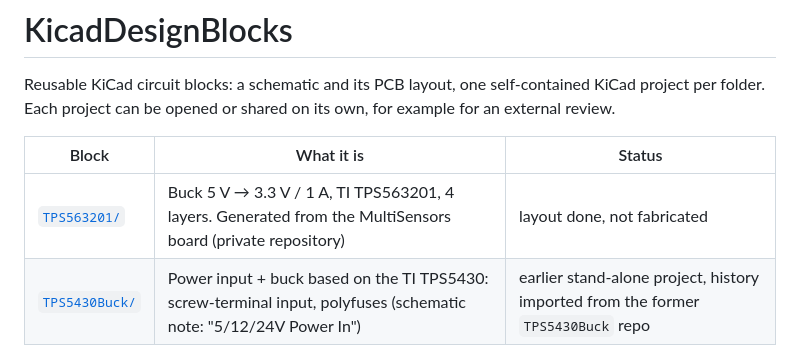
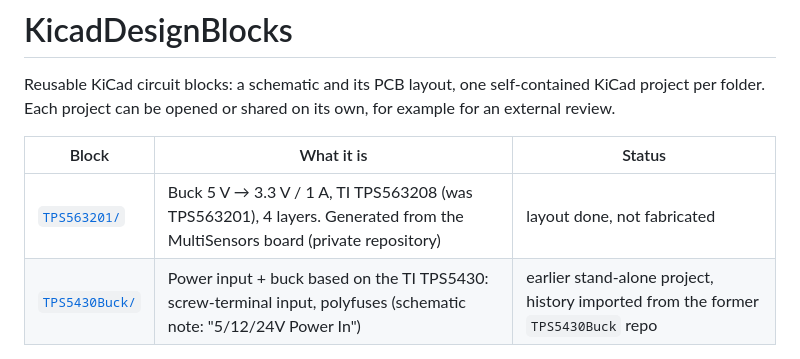
Before and after one commit to ludodefgh/KicadDesignBlocks, a Markdown page: README.md, the part around the change. GitHub-like rendering.

```diff
--- a/README.md
+++ b/README.md
@@ -6,7 +6,7 @@ example for an external review.
 
 | Block | What it is | Status |
 |---|---|---|
-| [`TPS563201/`](TPS563201/) | Buck 5 V → 3.3 V / 1 A, TI TPS563201, 4 layers. Generated from the MultiSensors board (private repository) | layout done, not fabricated |
+| [`TPS563201/`](TPS563201/) | Buck 5 V → 3.3 V / 1 A, TI TPS563208 (was TPS563201), 4 layers. Generated from the MultiSensors board (private repository) | layout done, not fabricated |
 | [`TPS5430Buck/`](TPS5430Buck/) | Power input + buck based on the TI TPS5430: screw-terminal input, polyfuses (schematic note: "5/12/24V Power In") | earlier stand-alone project, history imported from the former `TPS5430Buck` repo |
 
 ## Conventions
```
Also changed, not shown: TPS563201/README.md (+25 -14 lines), TPS563201/docs/TPS563201-3d-top.png, 6 other files.
